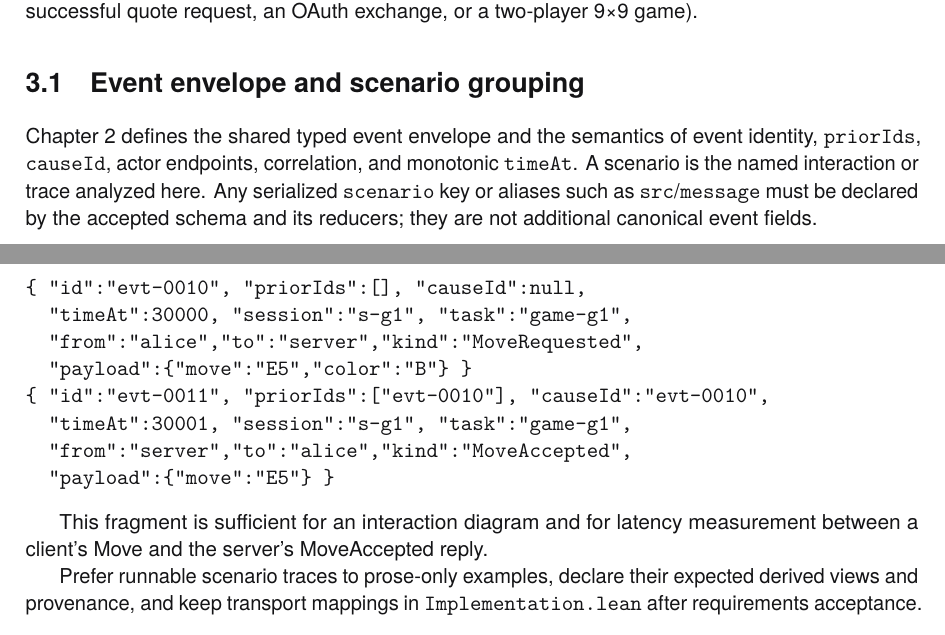
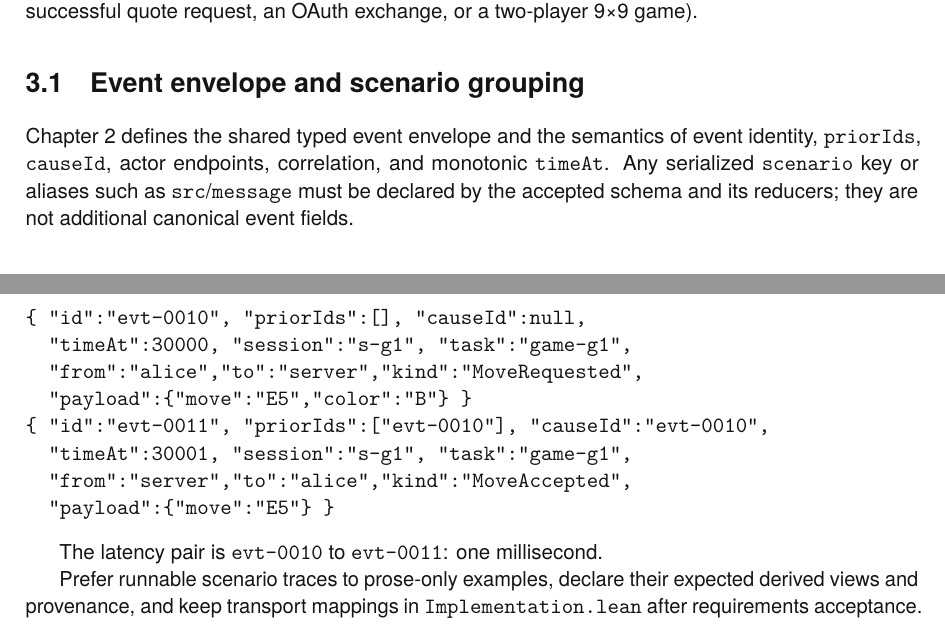
Before and after one commit to rfielding/leanFM, a LaTeX book (book/main.tex, which reads book/chapters/scenarios.tex): two parts of pages 24 and 25 of 136, joined at a grey line, cut so that both start at the same text. The pictures show the PDF file book/main.pdf that the author committed with the source.

Commit message:
Tighten scenario envelope prose

```diff
--- a/book/chapters/scenarios.tex
+++ b/book/chapters/scenarios.tex
@@ -9,8 +9,8 @@ quote request, an OAuth exchange, or a two-player 9×9 game).
 \section{Event envelope and scenario grouping}
 Chapter~\ref{ch:events} defines the shared typed event envelope and the semantics
 of event identity, \texttt{priorIds}, \texttt{causeId}, actor endpoints,
-correlation, and monotonic \texttt{timeAt}. A scenario is the named interaction
-or trace analyzed here. Any serialized \texttt{scenario} key or aliases such as
+correlation, and monotonic \texttt{timeAt}. Any serialized \texttt{scenario} key
+or aliases such as
 \texttt{src}/\texttt{message} must be declared by the accepted schema and its
 reducers; they are not additional canonical event fields.
 
@@ -43,8 +43,7 @@ on the model's monotonic clock:
   "payload":{"move":"E5"} }
 \end{verbatim}
 
-This fragment is sufficient for an interaction diagram and for latency
-measurement between a client's Move and the server's MoveAccepted reply.
+The latency pair is \texttt{evt-0010} to \texttt{evt-0011}: one millisecond.
 
 Prefer runnable scenario traces to prose-only examples, declare their expected
 derived views and provenance, and keep transport mappings in
```
Also changed, not shown: book/main-dark.pdf, book/main.pdf.
